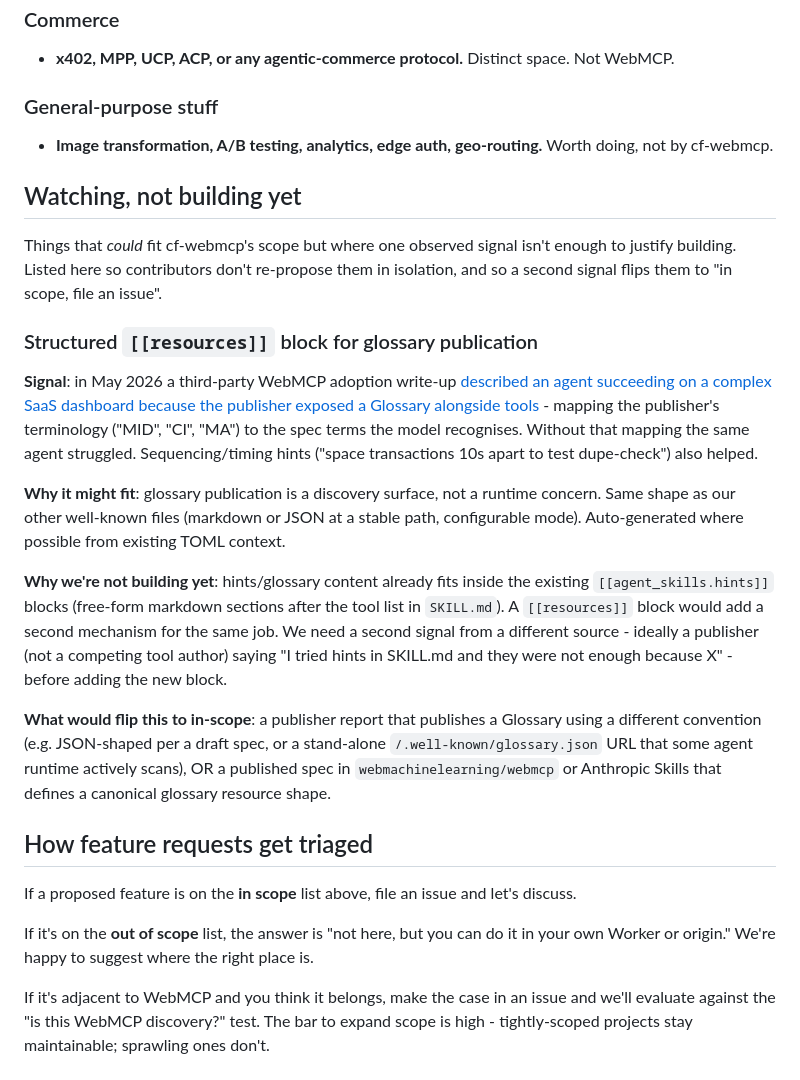
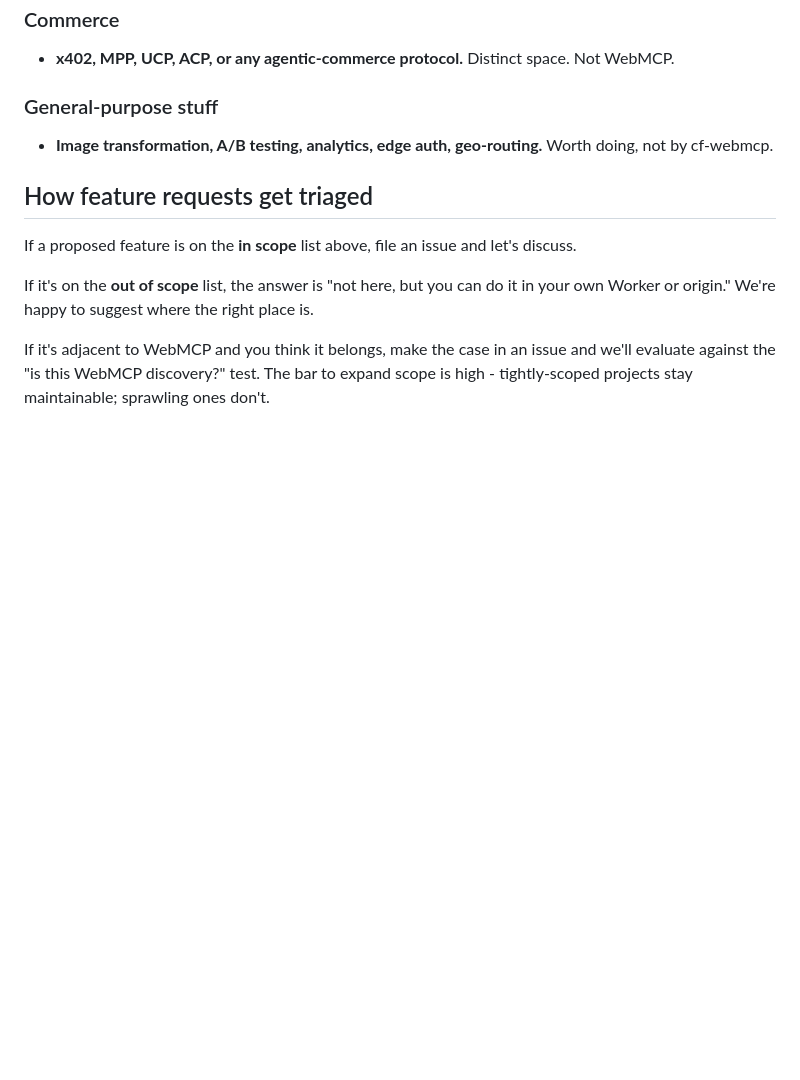
Before and after one commit to basgr/cf-webmcp, a Markdown page: docs/scope.md, the part around the change. Drawn GitHub-style; blank space fills up the shorter version.

Commit message:
Revert "scope: track structured [[resources]] / glossary publication as "watching""
This reverts commit c8f5f0be8a0c2da3f39a47dad660be5e2dc6a1cc.

```diff
--- a/docs/scope.md
+++ b/docs/scope.md
@@ -55,20 +55,6 @@ The following are real, useful things, but they are not WebMCP and would dilute
 
 - **Image transformation, A/B testing, analytics, edge auth, geo-routing.** Worth doing, not by cf-webmcp.
 
-## Watching, not building yet
-
-Things that *could* fit cf-webmcp's scope but where one observed signal isn't enough to justify building. Listed here so contributors don't re-propose them in isolation, and so a second signal flips them to "in scope, file an issue".
-
-### Structured `[[resources]]` block for glossary publication
-
-**Signal**: in May 2026 a third-party WebMCP adoption write-up [described an agent succeeding on a complex SaaS dashboard because the publisher exposed a Glossary alongside tools](https://www.linkedin.com/feed/) - mapping the publisher's terminology ("MID", "CI", "MA") to the spec terms the model recognises. Without that mapping the same agent struggled. Sequencing/timing hints ("space transactions 10s apart to test dupe-check") also helped.
-
-**Why it might fit**: glossary publication is a discovery surface, not a runtime concern. Same shape as our other well-known files (markdown or JSON at a stable path, configurable mode). Auto-generated where possible from existing TOML context.
-
-**Why we're not building yet**: hints/glossary content already fits inside the existing `[[agent_skills.hints]]` blocks (free-form markdown sections after the tool list in `SKILL.md`). A `[[resources]]` block would add a second mechanism for the same job. We need a second signal from a different source - ideally a publisher (not a competing tool author) saying "I tried hints in SKILL.md and they were not enough because X" - before adding the new block.
-
-**What would flip this to in-scope**: a publisher report that publishes a Glossary using a different convention (e.g. JSON-shaped per a draft spec, or a stand-alone `/.well-known/glossary.json` URL that some agent runtime actively scans), OR a published spec in `webmachinelearning/webmcp` or Anthropic Skills that defines a canonical glossary resource shape.
-
 ## How feature requests get triaged
 
 If a proposed feature is on the **in scope** list above, file an issue and let's discuss.
```
